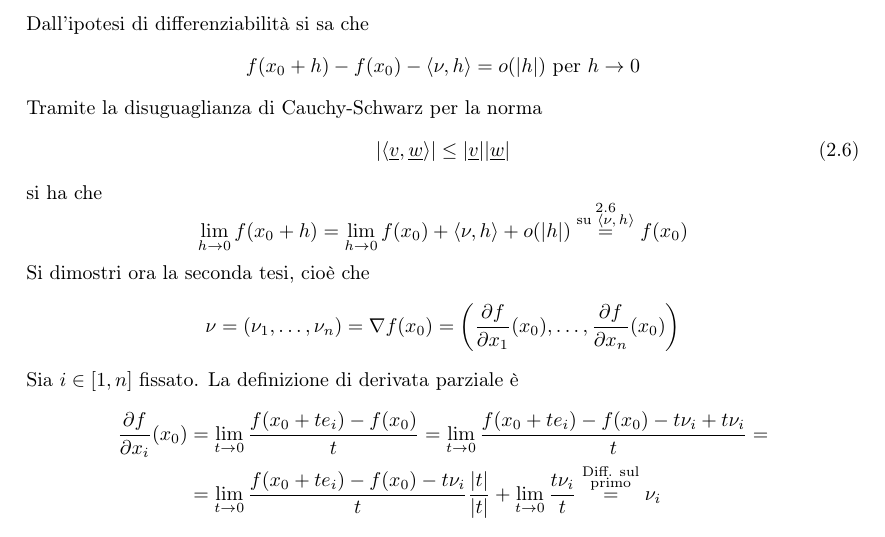
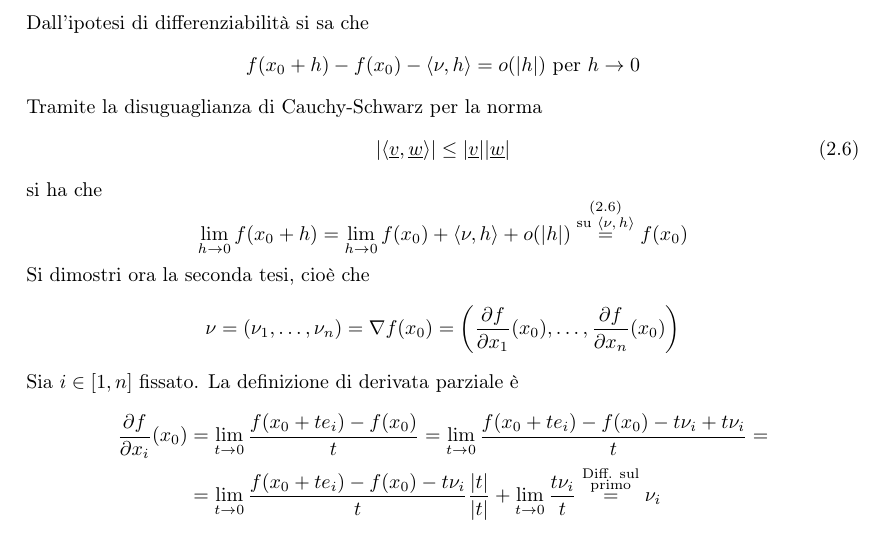
Before and after one commit to pieferrario/Appunti-di-AM2, a LaTeX book (main.tex, which reads Capitoli/Capitolo2/Funzioni multivariabile.tex): part of page 32 of 124, cut so that both start at the same text. Compiled offline with pdfLaTeX.

Commit message:
Fix \ref -> \eqref

```diff
--- a/Capitoli/Capitolo2/Funzioni multivariabile.tex
+++ b/Capitoli/Capitolo2/Funzioni multivariabile.tex
@@ -682,7 +682,7 @@ Se nello studio di funzioni monovariabile era possibile dimostrare che una funzi
         \end{equation}
         si ha che
         \begin{equation*}
-            \lim_{h \to 0}{f(x_0+h)}= \lim_{h \to 0} {f(x_0)+ \langle \nu, h \rangle + o(|h|)}\overset{\substack{\ref{Eq: Cauchy-Schwarz}\\ \text{su $\langle \nu, h \rangle$}}}{=} f(x_0)
+            \lim_{h \to 0}{f(x_0+h)}= \lim_{h \to 0} {f(x_0)+ \langle \nu, h \rangle + o(|h|)}\overset{\substack{\eqref{Eq: Cauchy-Schwarz}\\ \text{su $\langle \nu, h \rangle$}}}{=} f(x_0)
         \end{equation*}
         Si dimostri ora la seconda tesi, cioè che
         \begin{equation*}
```
